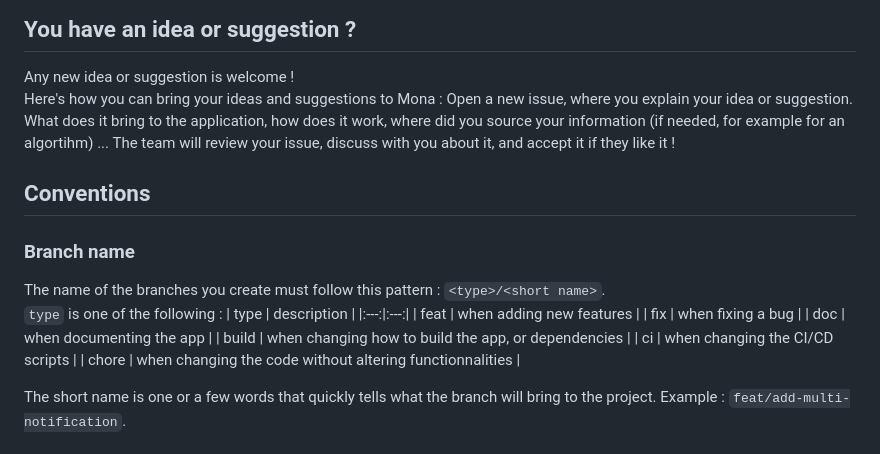
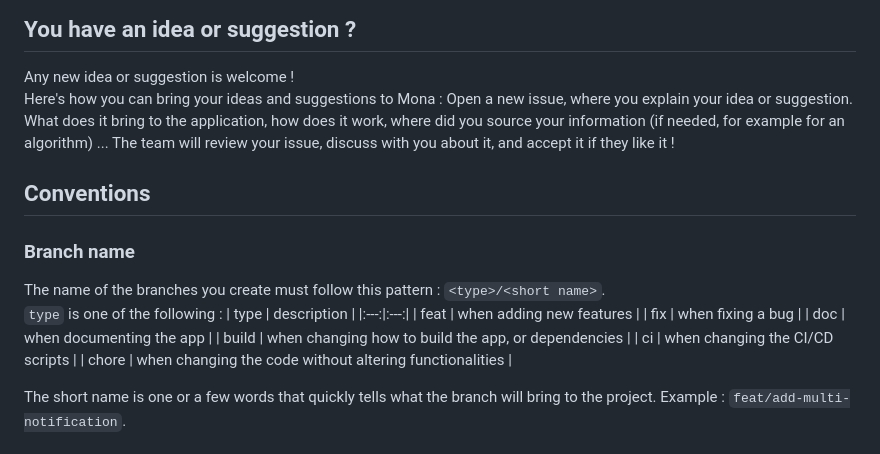
Before and after one commit to delia-cheminot/transdiy, a Markdown page: .github/CONTRIBUTING.md, the part around the change. GitHub-like rendering.

```diff
--- a/.github/CONTRIBUTING.md
+++ b/.github/CONTRIBUTING.md
@@ -98,7 +98,7 @@ If possible, include screenshots, recordings, or error messages -- anything that
 ## You have an idea or suggestion ?
 Any new idea or suggestion is welcome !
 Here's how you can bring your ideas and suggestions to Mona :
-Open a new issue, where you explain your idea or suggestion. What does it bring to the application, how does it work, where did you source your information (if needed, for example for an algortihm) ... The team will review your issue, discuss with you about it, and accept it if they like it !
+Open a new issue, where you explain your idea or suggestion. What does it bring to the application, how does it work, where did you source your information (if needed, for example for an algorithm) ... The team will review your issue, discuss with you about it, and accept it if they like it !
 
 ## Conventions
 ### Branch name
@@ -111,7 +111,7 @@ The name of the branches you create must follow this pattern : `<type>/<short na
 | doc | when documenting the app |
 | build | when changing how to build the app, or dependencies |
 | ci | when changing the CI/CD scripts |
-| chore | when changing the code without altering functionnalities |
+| chore | when changing the code without altering functionalities |
 
 The short name is one or a few words that quickly tells what the branch will bring to the project. Example : `feat/add-multi-notification`.
 
```
